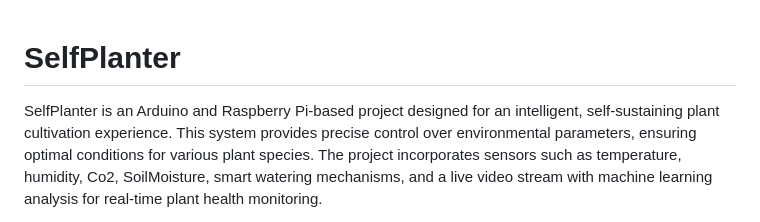
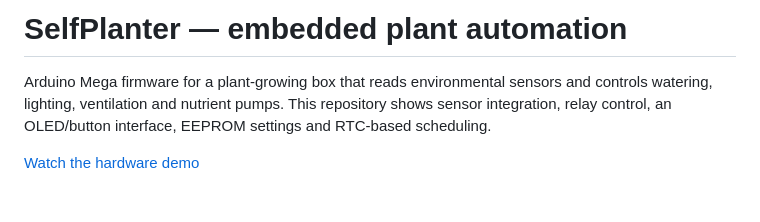
Before and after one commit to FaizanTabassum/SelfPlanter, a Markdown page: README.md, the part around one of its changes. Drawn GitHub-style.

```diff
--- a/README.md
+++ b/README.md
@@ -1,5 +1,6 @@
+# SelfPlanter — embedded plant automation
 
-# SelfPlanter
+Arduino Mega firmware for a plant-growing box that reads environmental sensors and controls watering, lighting, ventilation and nutrient pumps. This repository shows sensor integration, relay control, an OLED/button interface, EEPROM settings and RTC-based scheduling.
 
-SelfPlanter is an Arduino and Raspberry Pi-based project designed for an intelligent, self-sustaining plant cultivation experience. This system provides precise control over environmental parameters, ensuring optimal conditions for various plant species. The project incorporates sensors such as temperature, humidity, Co2, SoilMoisture, smart watering mechanisms, and a live video stream with machine learning analysis for real-time plant health monitoring.
+[Watch the hardware demo](https://www.youtube.com/shorts/UUdvqYnQaXs)
 
```
Also changed, not shown: other parts of README.md (+39 -124 lines).
